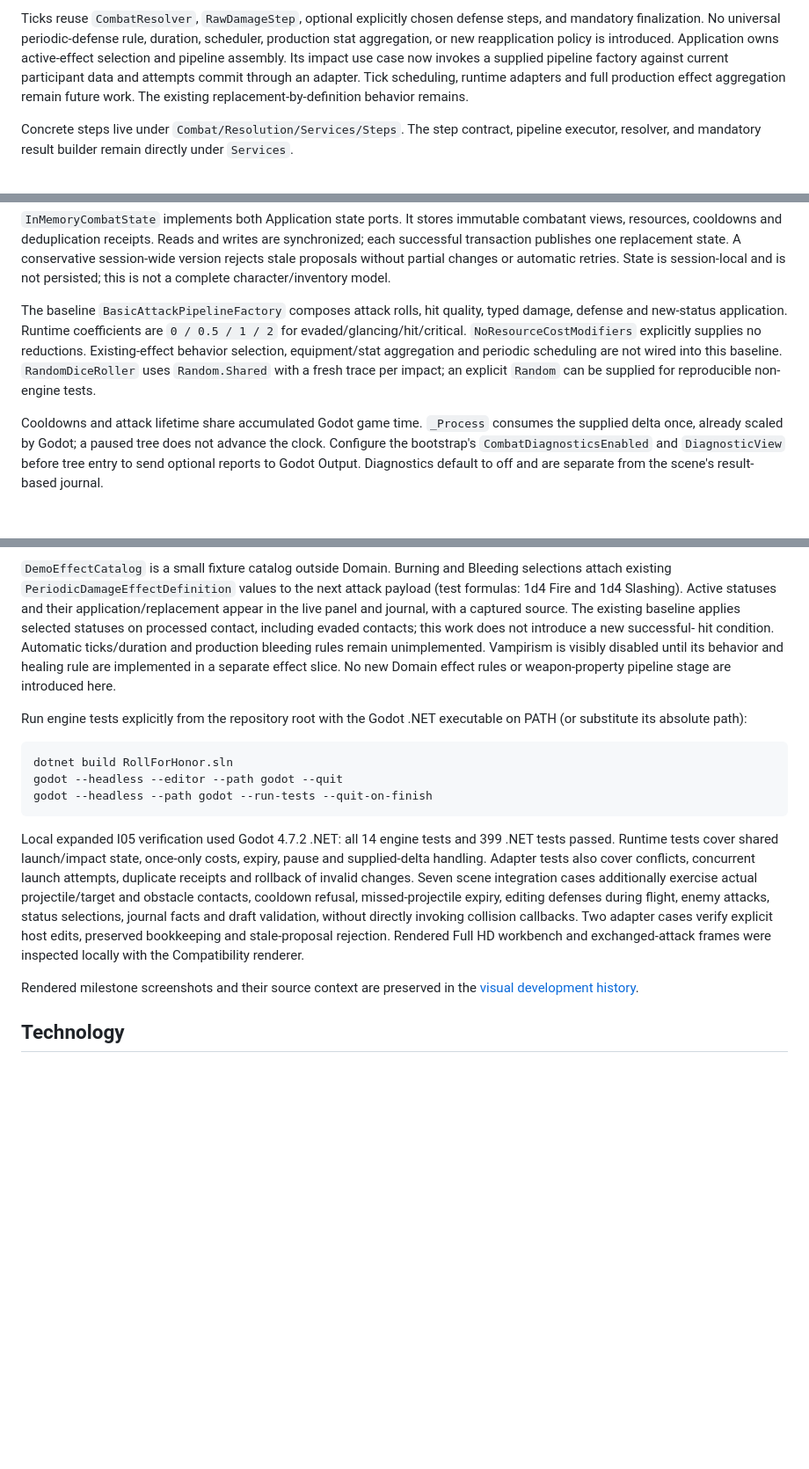
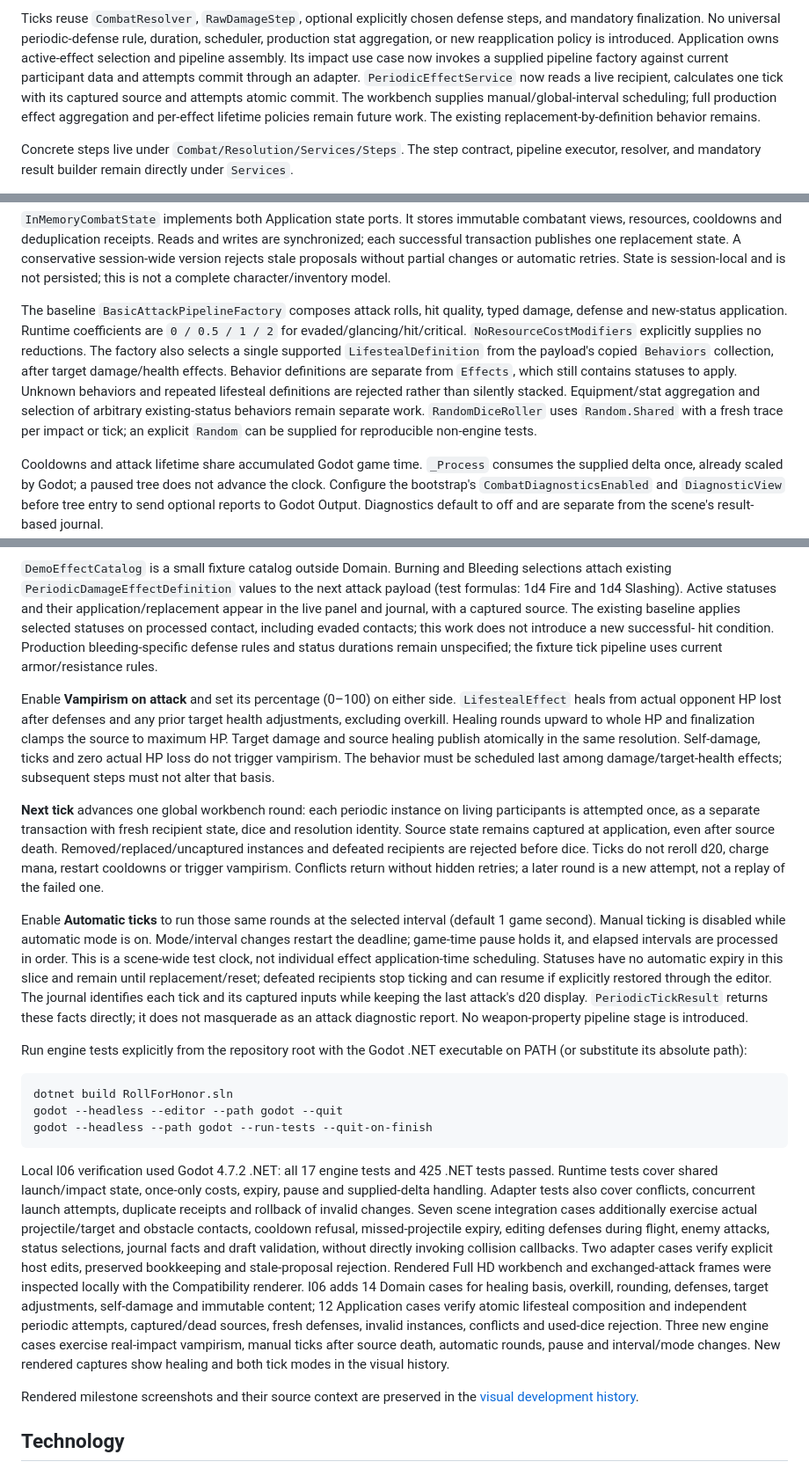
Before and after one commit to koliruslik/RollForHonor, a Markdown page: README.md, 3 parts joined by grey strips. Shown at 88% size. Rendered like a GitHub page; blank space fills up the shorter version.

Commit message:
docs: document lifesteal and tick modes with development captures

````diff
--- a/README.md
+++ b/README.md
@@ -158,8 +158,10 @@ steps, and mandatory finalization. No universal periodic-defense rule, duration,
 scheduler, production stat aggregation, or new reapplication policy is introduced.
 Application owns active-effect selection and pipeline assembly. Its impact use
 case now invokes a supplied pipeline factory against current participant data
-and attempts commit through an adapter. Tick scheduling, runtime adapters and
-full production effect aggregation remain future work. The existing
+and attempts commit through an adapter. `PeriodicEffectService` now reads a live
+recipient, calculates one tick with its captured source and attempts atomic commit.
+The workbench supplies manual/global-interval scheduling; full production effect
+aggregation and per-effect lifetime policies remain future work. The existing
 replacement-by-definition behavior remains.
 
 Concrete steps live under `Combat/Resolution/Services/Steps`. The step contract,
@@ -804,9 +806,13 @@ is not a complete character/inventory model.
 The baseline `BasicAttackPipelineFactory` composes attack rolls, hit quality,
 typed damage, defense and new-status application. Runtime coefficients are
 `0 / 0.5 / 1 / 2` for evaded/glancing/hit/critical. `NoResourceCostModifiers`
-explicitly supplies no reductions. Existing-effect behavior selection,
-equipment/stat aggregation and periodic scheduling are not wired into this
-baseline. `RandomDiceRoller` uses `Random.Shared` with a fresh trace per impact;
+explicitly supplies no reductions. The factory also selects a single supported
+`LifestealDefinition` from the payload's copied `Behaviors` collection, after
+target damage/health effects. Behavior definitions are separate from `Effects`,
+which still contains statuses to apply. Unknown behaviors and repeated lifesteal
+definitions are rejected rather than silently stacked. Equipment/stat aggregation
+and selection of arbitrary existing-status behaviors remain separate work.
+`RandomDiceRoller` uses `Random.Shared` with a fresh trace per impact or tick;
 an explicit `Random` can be supplied for reproducible non-engine tests.
 
 Cooldowns and attack lifetime share accumulated Godot game time. `_Process`
@@ -866,10 +872,35 @@ the next attack payload (test formulas: 1d4 Fire and 1d4 Slashing). Active statu
 and their application/replacement appear in the live panel and journal, with a
 captured source. The existing baseline applies selected statuses on processed
 contact, including evaded contacts; this work does not introduce a new successful-
-hit condition. Automatic ticks/duration and production bleeding rules remain
-unimplemented. Vampirism is visibly disabled until its behavior and healing rule
-are implemented in a separate effect slice. No new Domain effect rules or
-weapon-property pipeline stage are introduced here.
+hit condition. Production bleeding-specific defense rules and status durations
+remain unspecified; the fixture tick pipeline uses current armor/resistance rules.
+
+Enable **Vampirism on attack** and set its percentage (0–100) on either side.
+`LifestealEffect` heals from actual opponent HP lost after defenses and any prior
+target health adjustments, excluding overkill. Healing rounds upward to whole
+HP and finalization clamps the source to maximum HP. Target damage and source
+healing publish atomically in the same resolution. Self-damage, ticks and zero
+actual HP loss do not trigger vampirism. The behavior must be scheduled last
+among damage/target-health effects; subsequent steps must not alter that basis.
+
+**Next tick** advances one global workbench round: each periodic instance on
+living participants is attempted once, as a separate transaction with fresh
+recipient state, dice and resolution identity. Source state remains captured
+at application, even after source death. Removed/replaced/uncaptured instances
+and defeated recipients are rejected before dice. Ticks do not reroll d20,
+charge mana, restart cooldowns or trigger vampirism. Conflicts return without
+hidden retries; a later round is a new attempt, not a replay of the failed one.
+
+Enable **Automatic ticks** to run those same rounds at the selected interval
+(default 1 game second). Manual ticking is disabled while automatic mode is on.
+Mode/interval changes restart the deadline; game-time pause holds it, and elapsed
+intervals are processed in order. This is a scene-wide test clock, not individual
+effect application-time scheduling. Statuses have no automatic expiry in this
+slice and remain until replacement/reset; defeated recipients stop ticking and
+can resume if explicitly restored through the editor. The journal identifies
+each tick and its captured inputs while keeping the last attack's d20 display.
+`PeriodicTickResult` returns these facts directly; it does not masquerade as an
+attack diagnostic report. No weapon-property pipeline stage is introduced.
 
 Run engine tests explicitly from the repository root with the Godot .NET
 executable on PATH (or substitute its absolute path):
@@ -880,7 +911,7 @@ godot --headless --editor --path godot --quit
 godot --headless --path godot --run-tests --quit-on-finish
 ```
 
-Local expanded I05 verification used Godot 4.7.2 .NET: all 14 engine tests and 399 .NET
+Local I06 verification used Godot 4.7.2 .NET: all 17 engine tests and 425 .NET
 tests passed. Runtime tests cover shared launch/impact state, once-only costs,
 expiry, pause and supplied-delta handling. Adapter tests also cover conflicts,
 concurrent launch attempts, duplicate receipts and rollback of invalid changes.
@@ -891,6 +922,13 @@ validation, without directly invoking collision callbacks. Two adapter cases
 verify explicit host edits, preserved bookkeeping and stale-proposal rejection.
 Rendered Full HD workbench and exchanged-attack frames were inspected locally
 with the Compatibility renderer.
+I06 adds 14 Domain cases for healing basis, overkill, rounding, defenses, target
+adjustments, self-damage and immutable content; 12 Application cases verify
+atomic lifesteal composition and independent periodic attempts, captured/dead
+sources, fresh defenses, invalid instances, conflicts and used-dice rejection.
+Three new engine cases exercise real-impact vampirism, manual ticks after source
+death, automatic rounds, pause and interval/mode changes. New rendered captures
+show healing and both tick modes in the visual history.
 
 Rendered milestone screenshots and their source context are preserved in the
 [visual development history](docs/development-history/README.md).
````
Also changed, not shown: other parts of README.md (+1 -1 lines), docs/development-history/README.md (+18 -0 lines), docs/development-history/2026-11-17/06-lifesteal-impact.png (added), docs/development-history/2026-11-17/07-manual-periodic-tick.png (added), docs/development-history/2026-11-17/08-automatic-periodic-ticks.png (added).
